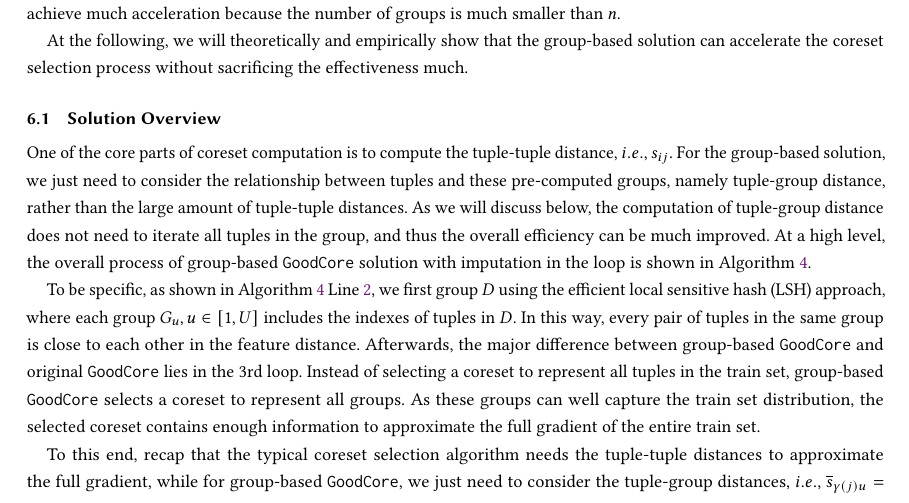
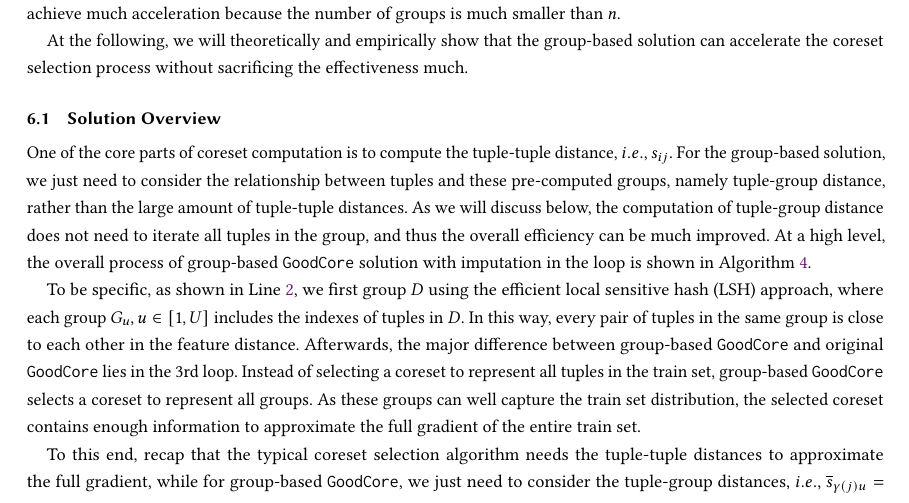
Before and after one commit to jkais-jks/TODS, a LaTeX paper (main.tex, which reads sec/cluster.tex): part of page 17 of 36, cut so that both start at the same text. Compiled offline with pdfLaTeX.

Commit message:
Update cluster.tex

```diff
--- a/sec/cluster.tex
+++ b/sec/cluster.tex
@@ -29,7 +29,7 @@ One of the core parts of coreset computation is to compute the tuple-tuple dista
 %
 At a high level, the overall process of group-based \ours solution with imputation in the loop is shown in Algorithm~\ref{alg:group}.% To be more explicit, we illustrate it in  Algorithm~\ref{alg:group}.
 
-To be specific, as shown in Algorithm~\ref{alg:group} Line~\ref{alg4:cluster}, we first group $\train$   using the efficient local sensitive hash (LSH) approach, where each group $\group_u, u\in[1, U]$ includes the indexes of tuples in $\train$. In this way, every pair of tuples in the same group is close to each other in the feature distance.
+To be specific, as shown in Line~\ref{alg4:cluster}, we first group $\train$   using the efficient local sensitive hash (LSH) approach, where each group $\group_u, u\in[1, U]$ includes the indexes of tuples in $\train$. In this way, every pair of tuples in the same group is close to each other in the feature distance.
 %
  Afterwards, the major difference between group-based \ours and original \ours lies in the 3rd loop. Instead of  selecting a coreset to represent all tuples in the train set, group-based \ours selects a coreset to represent all groups. As these groups can well capture the train set distribution, the selected coreset contains enough information to approximate the full gradient of the entire train set.
 
```
